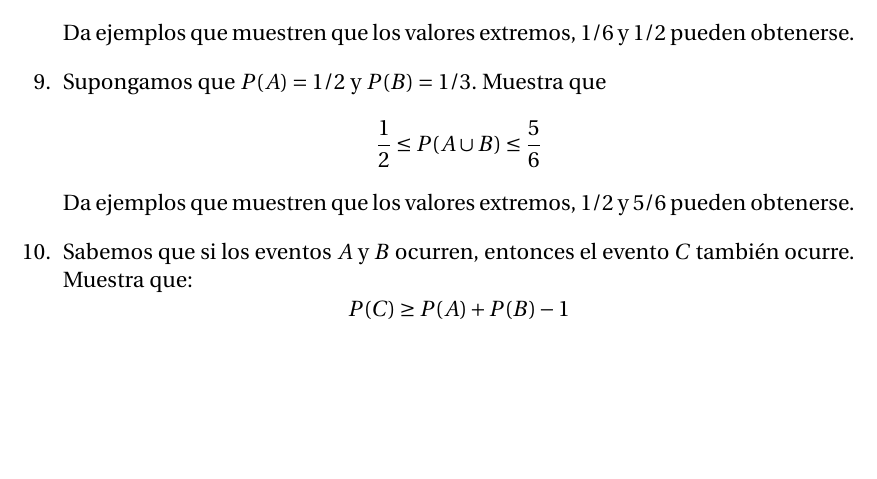
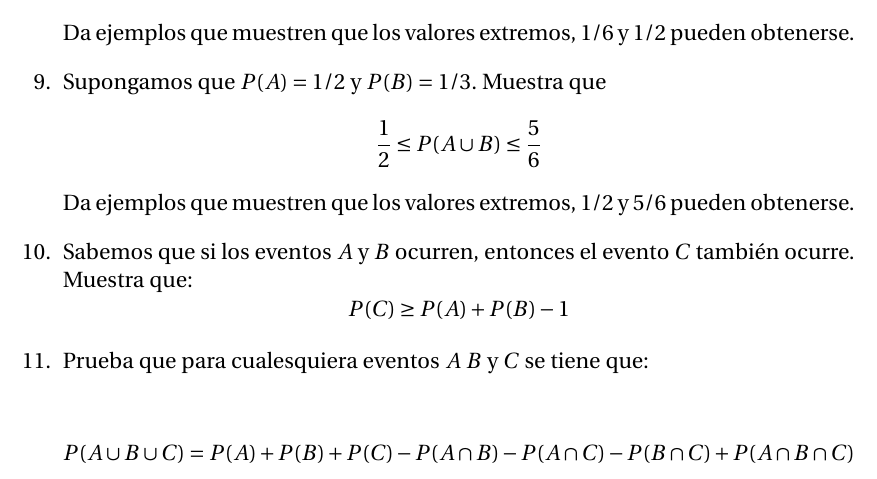
Before and after one commit to GerValle/proba, a LaTeX problem sheet (docs/tareas/T1.tex): part of page 2 of 2, cut so that both start at the same text, the shorter picture padded with empty space. Compiled offline with pdfLaTeX.

Commit message:
Actualizacion T1

```diff
--- a/docs/tareas/T1.tex
+++ b/docs/tareas/T1.tex
@@ -65,5 +65,10 @@
     $$
     P(C) \geq P(A) + P(B) - 1
     $$
+    \item Prueba que para cualesquiera eventos $A$ $B$ y $C$ se tiene que:
+
+    $$
+    P(A\cup B \cup C) = P(A) + P(B) + P(C) - P(A\cap B) - P(A\cap C) - P(B\cap C) + P(A\cap B\cap C)
+    $$
 \end{enumerate}
 \end{document}
```
